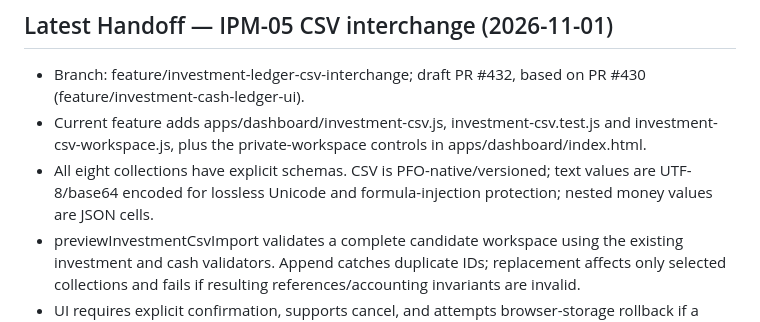
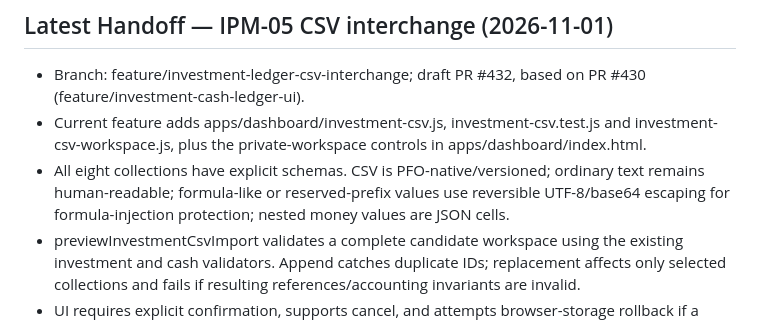
Before and after one commit to SRSekhar/Personal-Family-Office, a Markdown page: .ai/HANDOFF.md, the part around the change. Drawn GitHub-style.

Commit message:
docs(csv): clarify readable text and formula escaping

```diff
--- a/.ai/HANDOFF.md
+++ b/.ai/HANDOFF.md
@@ -290,7 +290,7 @@ Continue from stacked branch feature/investment-portfolio-reconciliation, based
 
 - Branch: feature/investment-ledger-csv-interchange; draft PR #432, based on PR #430 (feature/investment-cash-ledger-ui).
 - Current feature adds apps/dashboard/investment-csv.js, investment-csv.test.js and investment-csv-workspace.js, plus the private-workspace controls in apps/dashboard/index.html.
-- All eight collections have explicit schemas. CSV is PFO-native/versioned; text values are UTF-8/base64 encoded for lossless Unicode and formula-injection protection; nested money values are JSON cells.
+- All eight collections have explicit schemas. CSV is PFO-native/versioned; ordinary text remains human-readable; formula-like or reserved-prefix values use reversible UTF-8/base64 escaping for formula-injection protection; nested money values are JSON cells.
 - previewInvestmentCsvImport validates a complete candidate workspace using the existing investment and cash validators. Append catches duplicate IDs; replacement affects only selected collections and fails if resulting references/accounting invariants are invalid.
 - UI requires explicit confirmation, supports cancel, and attempts browser-storage rollback if a selected collection write fails. Workspace events are dispatched only after successful writes. JSON full-workspace backup remains authoritative.
 - Chromium smoke was extended for per-collection export, import preview, confirmed replacement and duplicate-ID append rejection. Unit tests cover round trips across all eight collections and malformed input.
```
